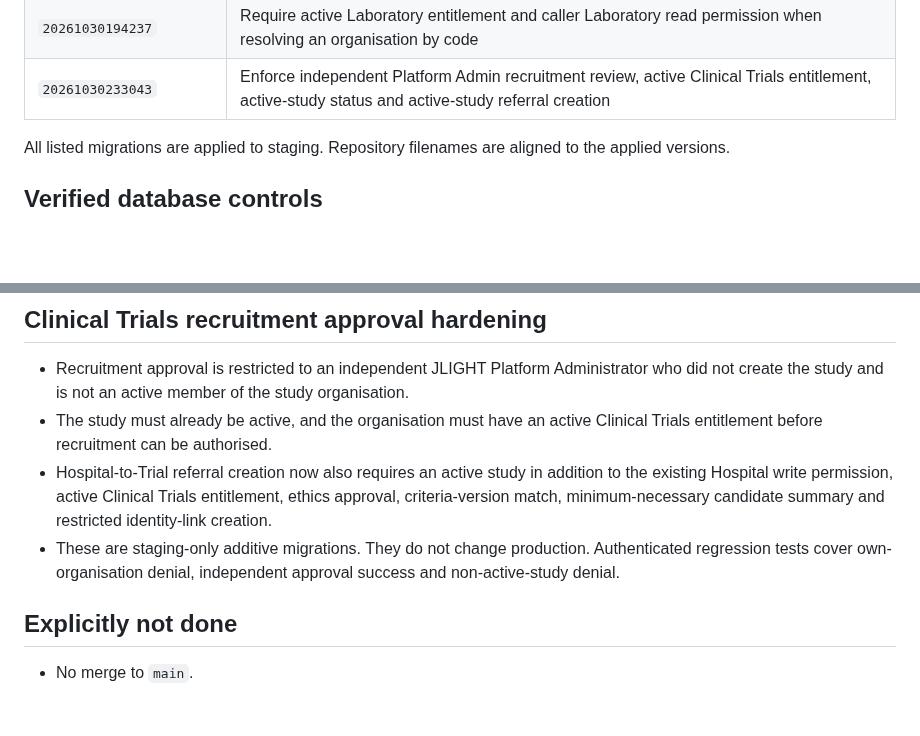
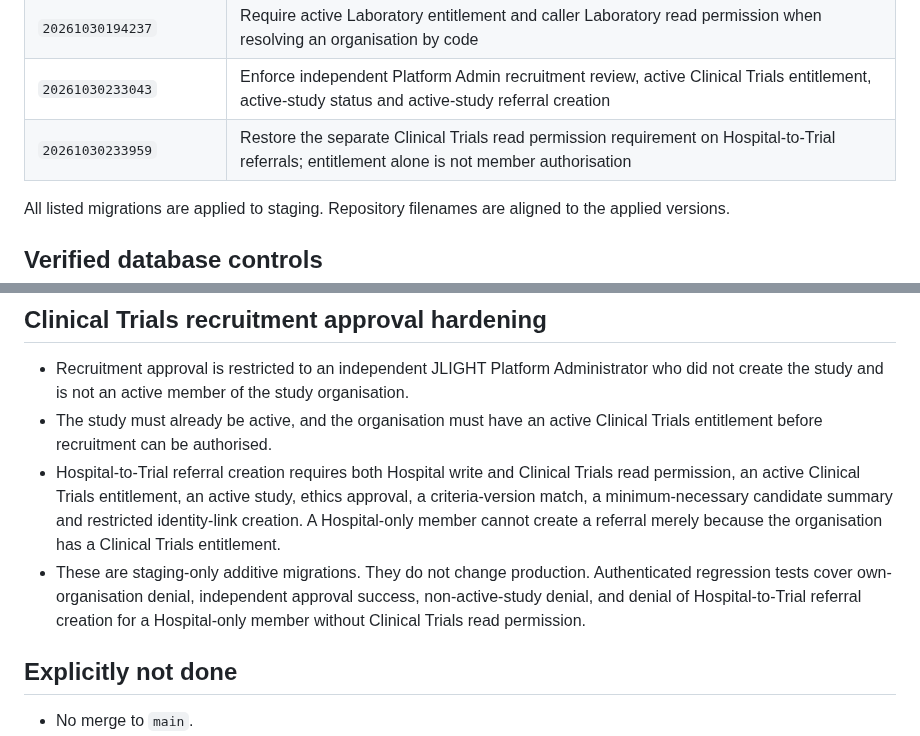
Before and after one commit to Fiadatumelo/jlight-health, a Markdown page: docs/security/STAGING_SECURITY_REVIEW_2026-10-30.md, 2 parts joined by grey strips. GitHub-like rendering; blank space fills up the shorter version.

Commit message:
Document the restored Clinical Trials read permission in recruitment referrals

```diff
--- a/docs/security/STAGING_SECURITY_REVIEW_2026-10-30.md
+++ b/docs/security/STAGING_SECURITY_REVIEW_2026-10-30.md
@@ -43,6 +43,7 @@ The staging implementation now supports initial multi-path organisation registra
 | `20261030174807` | Require an explicit workspace domain for legacy member-access listings on multi-path organisations |
 | `20261030194237` | Require active Laboratory entitlement and caller Laboratory read permission when resolving an organisation by code |
 | `20261030233043` | Enforce independent Platform Admin recruitment review, active Clinical Trials entitlement, active-study status and active-study referral creation |
+| `20261030233959` | Restore the separate Clinical Trials read permission requirement on Hospital-to-Trial referrals; entitlement alone is not member authorisation |
 
 All listed migrations are applied to staging. Repository filenames are aligned to the applied versions.
 
@@ -115,8 +116,8 @@ These are targeted database tests. They do not establish that every RLS policy,
 
 - Recruitment approval is restricted to an independent JLIGHT Platform Administrator who did not create the study and is not an active member of the study organisation.
 - The study must already be active, and the organisation must have an active Clinical Trials entitlement before recruitment can be authorised.
-- Hospital-to-Trial referral creation now also requires an active study in addition to the existing Hospital write permission, active Clinical Trials entitlement, ethics approval, criteria-version match, minimum-necessary candidate summary and restricted identity-link creation.
-- These are staging-only additive migrations. They do not change production. Authenticated regression tests cover own-organisation denial, independent approval success and non-active-study denial.
+- Hospital-to-Trial referral creation requires both Hospital write and Clinical Trials read permission, an active Clinical Trials entitlement, an active study, ethics approval, a criteria-version match, a minimum-necessary candidate summary and restricted identity-link creation. A Hospital-only member cannot create a referral merely because the organisation has a Clinical Trials entitlement.
+- These are staging-only additive migrations. They do not change production. Authenticated regression tests cover own-organisation denial, independent approval success, non-active-study denial, and denial of Hospital-to-Trial referral creation for a Hospital-only member without Clinical Trials read permission.
 
 ## Explicitly not done
 
```
